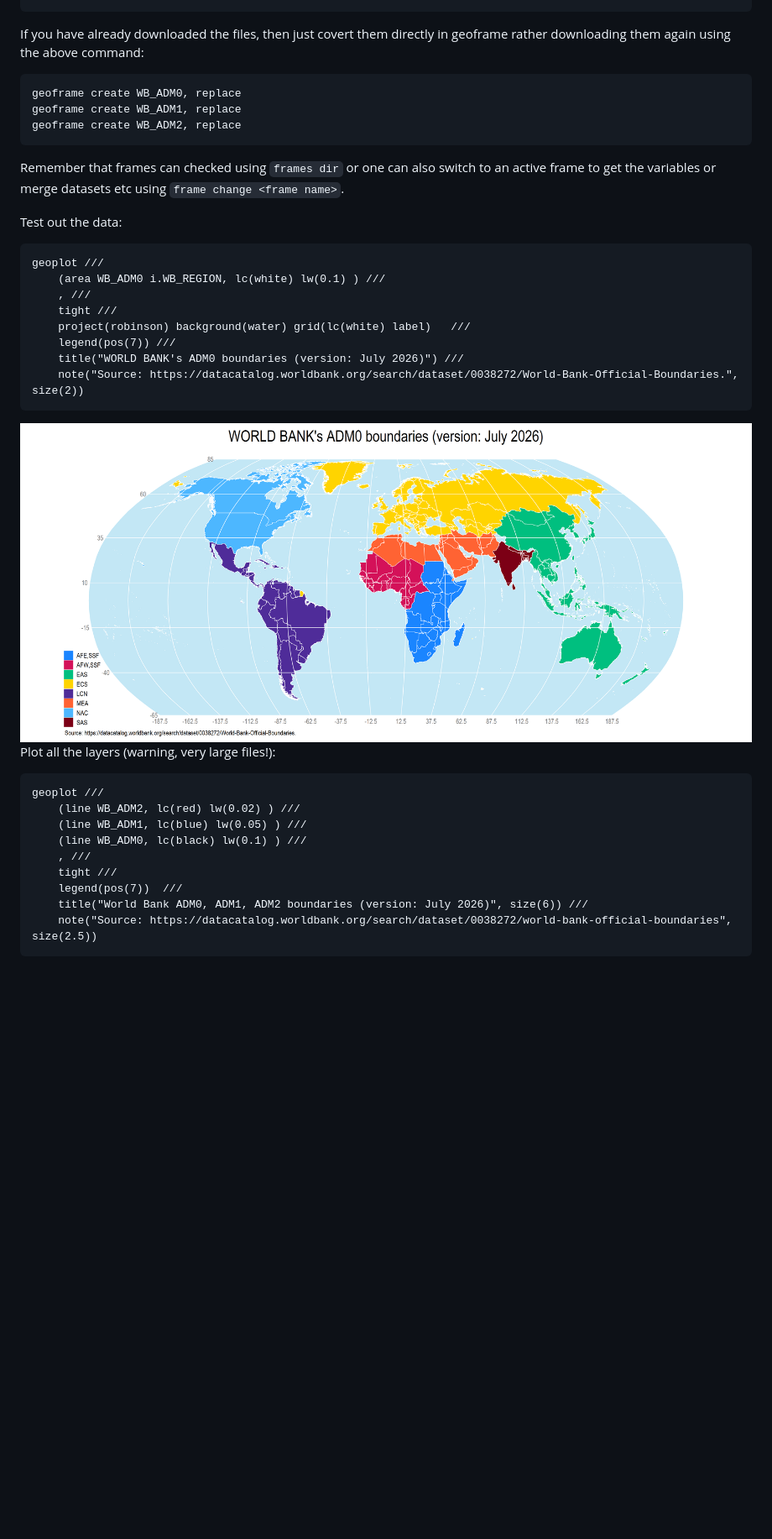
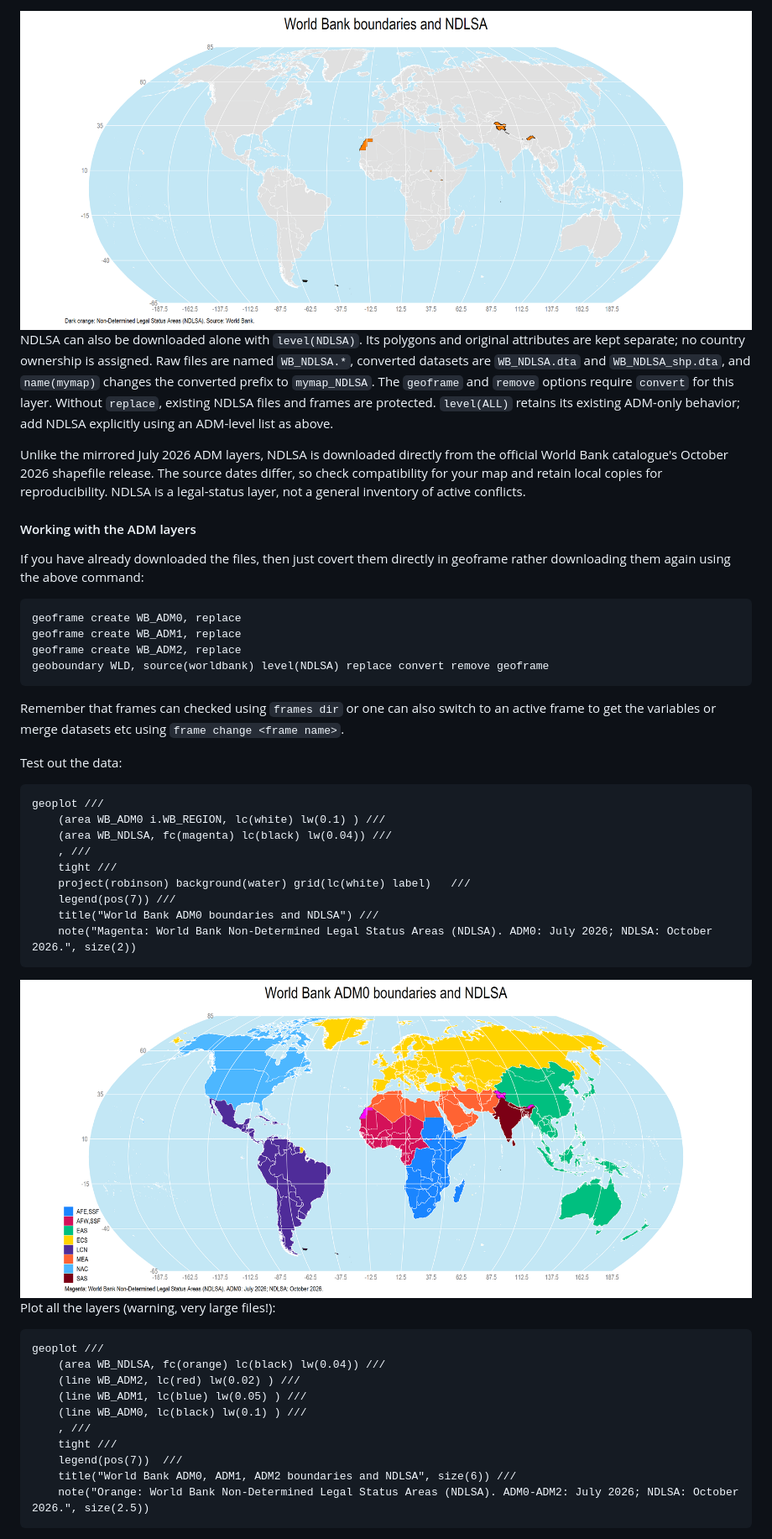
Before and after one commit to asjadnaqvi/stata-geoboundary, a Markdown page: README.md, the part around one of its changes. Shown at 84% size. GitHub-like rendering; pictures changed too: GIS/wb_admin0.png, GIS/wb_ndlsa.png (added); blank space fills up the shorter version.

````diff
--- a/README.md
+++ b/README.md
@@ -475,3 +495,21 @@ geoboundary WLD, level(ADM0 ADM1 ADM2) replace convert remove source(worldbank)
+<img src="./GIS/wb_ndlsa.png" width="100%">
+
+NDLSA can also be downloaded alone with `level(NDLSA)`. Its polygons and
+original attributes are kept separate; no country ownership is assigned.
+Raw files are named `WB_NDLSA.*`, converted datasets are `WB_NDLSA.dta` and
+`WB_NDLSA_shp.dta`, and `name(mymap)` changes the converted prefix to
+`mymap_NDLSA`. The `geoframe` and `remove` options require `convert` for this layer.
+Without `replace`, existing NDLSA files and frames are protected.
+`level(ALL)` retains its existing ADM-only behavior; add NDLSA explicitly
+using an ADM-level list as above.
+
+Unlike the mirrored July 2026 ADM layers, NDLSA is downloaded directly from
+the official World Bank catalogue's October 2026 shapefile release.
+The source dates differ, so check compatibility for your map and retain
+local copies for reproducibility. NDLSA is a legal-status layer, not a
+general inventory of active conflicts.
+
+#### Working with the ADM layers
 
 If you have already downloaded the files, then just covert them directly in geoframe rather downloading them again using the above command:
 
@@ -479,6 +517,7 @@ If you have already downloaded the files, then just covert them directly in geof
 geoframe create WB_ADM0, replace
 geoframe create WB_ADM1, replace
 geoframe create WB_ADM2, replace
+geoboundary WLD, source(worldbank) level(NDLSA) replace convert remove geoframe
 ```
 
 Remember that frames can checked using `frames dir` or one can also switch to an active frame to get the variables or merge datasets etc using `frame change <frame name>`.
@@ -488,15 +527,16 @@ Test out the data:
 ```stata
 geoplot ///
 	(area WB_ADM0 i.WB_REGION, lc(white) lw(0.1) ) ///
+	(area WB_NDLSA, fc(magenta) lc(black) lw(0.04)) ///
 	, ///
 	tight ///
 	project(robinson) background(water) grid(lc(white) label)	///
 	legend(pos(7)) ///
-	title("WORLD BANK's ADM0 boundaries (version: July 2026)") ///
-	note("Source: https://datacatalog.worldbank.org/search/dataset/0038272/World-Bank-Official-Boundaries.", size(2))
+	title("World Bank ADM0 boundaries and NDLSA") ///
+	note("Magenta: World Bank Non-Determined Legal Status Areas (NDLSA). ADM0: July 2026; NDLSA: October 2026.", size(2))
 ```
 
-<img src="/GIS/wb_admin0.png" width="100%">
+<img src="./GIS/wb_admin0.png" width="100%">
 
 
 Plot all the layers (warning, very large files!):
@@ -505,13 +545,14 @@ Plot all the layers (warning, very large files!):
 
 ```stata
 geoplot ///
+	(area WB_NDLSA, fc(orange) lc(black) lw(0.04)) ///
 	(line WB_ADM2, lc(red) lw(0.02) ) ///
 	(line WB_ADM1, lc(blue) lw(0.05) ) ///
 	(line WB_ADM0, lc(black) lw(0.1) ) ///
 	, ///
 	tight ///
 	legend(pos(7))  ///
-	title("World Bank ADM0, ADM1, ADM2 boundaries (version: July 2026)", size(6)) ///
-	note("Source: https://datacatalog.worldbank.org/search/dataset/0038272/world-bank-official-boundaries", size(2.5))
+	title("World Bank ADM0, ADM1, ADM2 boundaries and NDLSA", size(6)) ///
+	note("Orange: World Bank Non-Determined Legal Status Areas (NDLSA). ADM0-ADM2: July 2026; NDLSA: October 2026.", size(2.5))
 ```
 
````
Also changed, not shown: other parts of README.md (+48 -23 lines), 6 other files.
